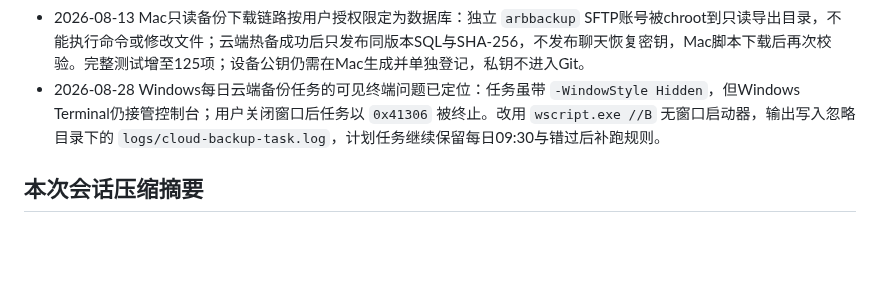
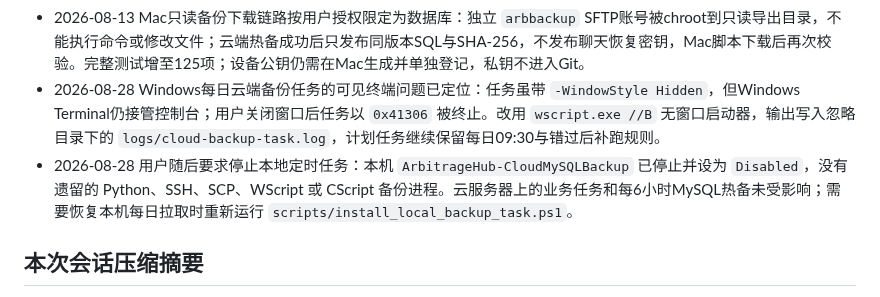
Before and after one commit to xxshit/arbitrage-system, a Markdown page: docs/当前工作交接.md, the part around the change. GitHub-like rendering; blank space fills up the shorter version.

Commit message:
docs: record local backup task disabled

```diff
--- a/docs/当前工作交接.md
+++ b/docs/当前工作交接.md
@@ -71,6 +71,7 @@
 - 2026-08-13 Mac独立部署链路已建立：服务器 `arbdeploy` 账号密码锁定，设备公钥使用 `restrict,no-pty`，sudo仅允许固定的备份部署和运行验证命令；仓库新增 `scripts/deploy_from_macos.sh`，执行Git基线检查、完整测试、五个运行文件上传、MySQL热备、服务重启、行情写入与HTTPS验证。部署工具与安全契约共121项测试通过，Mac私钥不进入Git。
 - 2026-08-13 Mac只读备份下载链路按用户授权限定为数据库：独立 `arbbackup` SFTP账号被chroot到只读导出目录，不能执行命令或修改文件；云端热备成功后只发布同版本SQL与SHA-256，不发布聊天恢复密钥，Mac脚本下载后再次校验。完整测试增至125项；设备公钥仍需在Mac生成并单独登记，私钥不进入Git。
 - 2026-08-28 Windows每日云端备份任务的可见终端问题已定位：任务虽带 `-WindowStyle Hidden`，但Windows Terminal仍接管控制台；用户关闭窗口后任务以 `0x41306` 被终止。改用 `wscript.exe //B` 无窗口启动器，输出写入忽略目录下的 `logs/cloud-backup-task.log`，计划任务继续保留每日09:30与错过后补跑规则。
+- 2026-08-28 用户随后要求停止本地定时任务：本机 `ArbitrageHub-CloudMySQLBackup` 已停止并设为 `Disabled`，没有遗留的 Python、SSH、SCP、WScript 或 CScript 备份进程。云服务器上的业务任务和每6小时MySQL热备未受影响；需要恢复本机每日拉取时重新运行 `scripts/install_local_backup_task.ps1`。
 
 ## 本次会话压缩摘要
 
```
